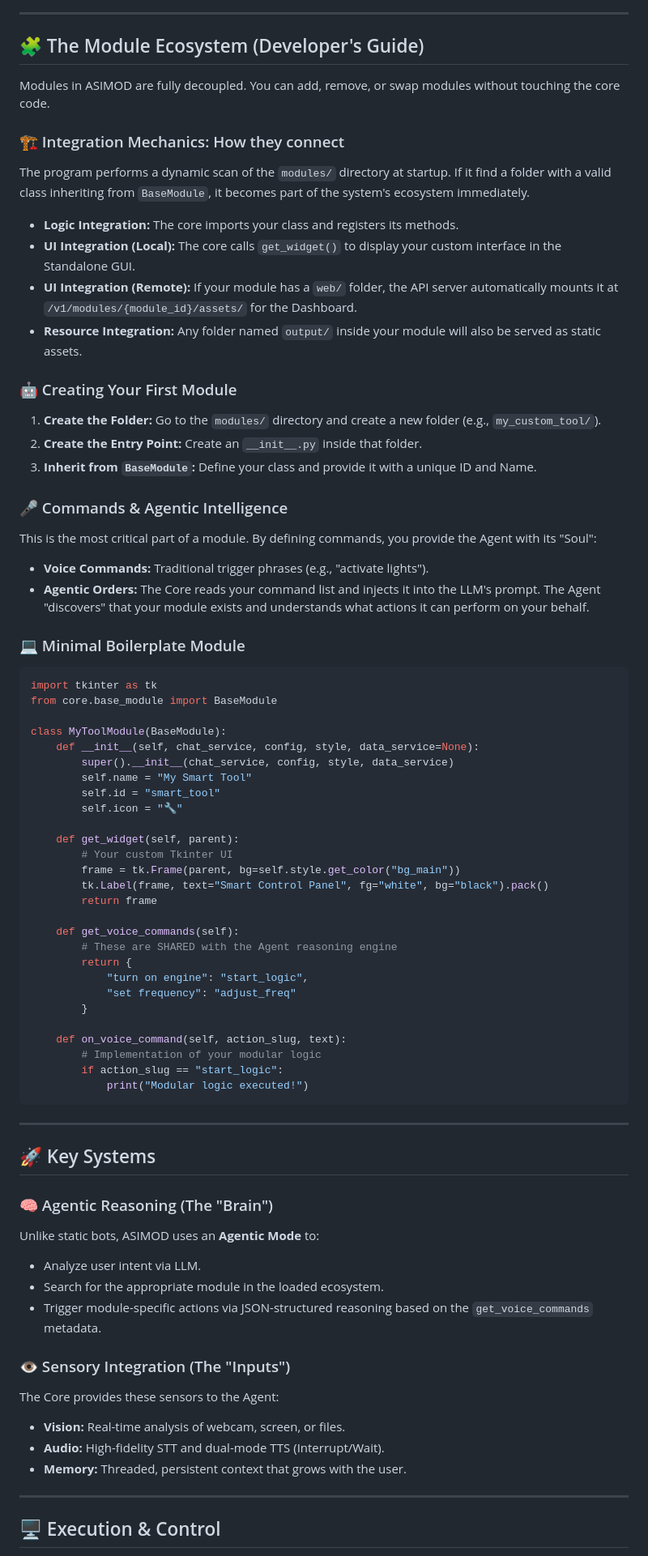
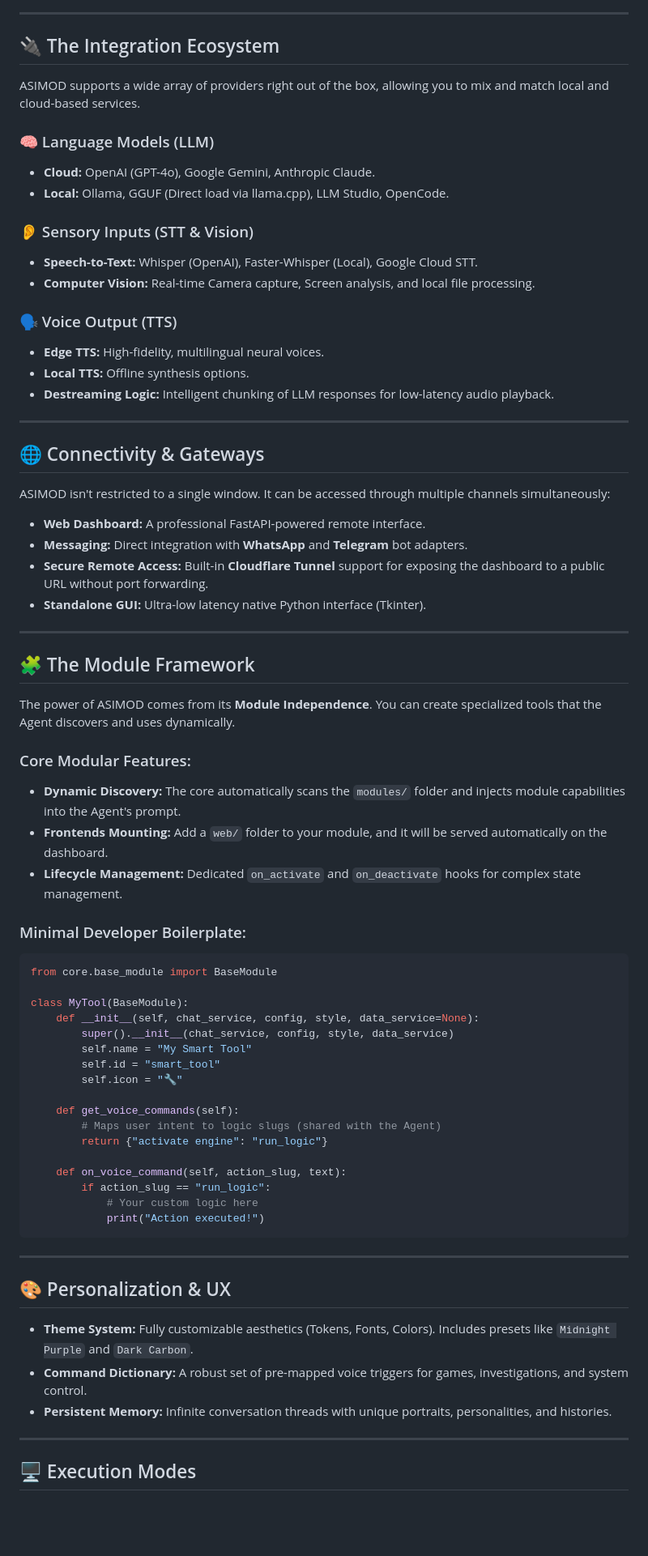
Before and after one commit to JaumarasProyects/asimod-core, a Markdown page: README.md, the part around one of its changes. Shown at 81% size. Rendered like a GitHub page; blank space fills up the shorter version.

Commit message:
docs: professional technical manual overhaul with messaging and infrastructure guides

````diff
--- a/README.md
+++ b/README.md
@@ -13,77 +30,75 @@ ASIMOD (Advanced Sensory Integrated Multimodal Orchestrating Device) is designed
 
 ---
 
-## 🧩 The Module Ecosystem (Developer's Guide)
+## 🔌 The Integration Ecosystem
 
-Modules in ASIMOD are fully decoupled. You can add, remove, or swap modules without touching the core code.
+ASIMOD supports a wide array of providers right out of the box, allowing you to mix and match local and cloud-based services.
 
-### 🏗️ Integration Mechanics: How they connect
-The program performs a dynamic scan of the `modules/` directory at startup. If it find a folder with a valid class inheriting from `BaseModule`, it becomes part of the system's ecosystem immediately.
+### 🧠 Language Models (LLM)
+- **Cloud:** OpenAI (GPT-4o), Google Gemini, Anthropic Claude.
+- **Local:** Ollama, GGUF (Direct load via llama.cpp), LLM Studio, OpenCode.
 
-- **Logic Integration:** The core imports your class and registers its methods.
-- **UI Integration (Local):** The core calls `get_widget()` to display your custom interface in the Standalone GUI.
-- **UI Integration (Remote):** If your module has a `web/` folder, the API server automatically mounts it at `/v1/modules/{module_id}/assets/` for the Dashboard.
-- **Resource Integration:** Any folder named `output/` inside your module will also be served as static assets.
+### 👂 Sensory Inputs (STT & Vision)
+- **Speech-to-Text:** Whisper (OpenAI), Faster-Whisper (Local), Google Cloud STT.
+- **Computer Vision:** Real-time Camera capture, Screen analysis, and local file processing.
 
-### 🤖 Creating Your First Module
-1. **Create the Folder:** Go to the `modules/` directory and create a new folder (e.g., `my_custom_tool/`).
-2. **Create the Entry Point:** Create an `__init__.py` inside that folder.
-3. **Inherit from `BaseModule`:** Define your class and provide it with a unique ID and Name.
+### 🗣️ Voice Output (TTS)
+- **Edge TTS:** High-fidelity, multilingual neural voices.
+- **Local TTS:** Offline synthesis options.
+- **Destreaming Logic:** Intelligent chunking of LLM responses for low-latency audio playback.
 
-### 🎤 Commands & Agentic Intelligence
-This is the most critical part of a module. By defining commands, you provide the Agent with its "Soul":
+---
 
-- **Voice Commands:** Traditional trigger phrases (e.g., "activate lights").
-- **Agentic Orders:** The Core reads your command list and injects it into the LLM's prompt. The Agent "discovers" that your module exists and understands what actions it can perform on your behalf.
+## 🌐 Connectivity & Gateways
 
-### 💻 Minimal Boilerplate Module
+ASIMOD isn't restricted to a single window. It can be accessed through multiple channels simultaneously:
+
+- **Web Dashboard:** A professional FastAPI-powered remote interface.
+- **Messaging:** Direct integration with **WhatsApp** and **Telegram** bot adapters.
+- **Secure Remote Access:** Built-in **Cloudflare Tunnel** support for exposing the dashboard to a public URL without port forwarding.
+- **Standalone GUI:** Ultra-low latency native Python interface (Tkinter).
+
+---
+
+## 🧩 The Module Framework
+
+The power of ASIMOD comes from its **Module Independence**. You can create specialized tools that the Agent discovers and uses dynamically.
+
+### Core Modular Features:
+- **Dynamic Discovery:** The core automatically scans the `modules/` folder and injects module capabilities into the Agent's prompt.
+- **Frontends Mounting:** Add a `web/` folder to your module, and it will be served automatically on the dashboard.
+- **Lifecycle Management:** Dedicated `on_activate` and `on_deactivate` hooks for complex state management.
+
+### Minimal Developer Boilerplate:
 ```python
-import tkinter as tk
 from core.base_module import BaseModule
 
-class MyToolModule(BaseModule):
+class MyTool(BaseModule):
     def __init__(self, chat_service, config, style, data_service=None):
         super().__init__(chat_service, config, style, data_service)
         self.name = "My Smart Tool"
         self.id = "smart_tool"
         self.icon = "🔧"
 
-    def get_widget(self, parent):
-        # Your custom Tkinter UI
-        frame = tk.Frame(parent, bg=self.style.get_color("bg_main"))
-        tk.Label(frame, text="Smart Control Panel", fg="white", bg="black").pack()
-        return frame
-
     def get_voice_commands(self):
-        # These are SHARED with the Agent reasoning engine
-        return {
-            "turn on engine": "start_logic",
-            "set frequency": "adjust_freq"
-        }
+        # Maps user intent to logic slugs (shared with the Agent)
+        return {"activate engine": "run_logic"}
 
     def on_voice_command(self, action_slug, text):
-        # Implementation of your modular logic
-        if action_slug == "start_logic":
-            print("Modular logic executed!")
+        if action_slug == "run_logic":
+            # Your custom logic here
+            print("Action executed!")
 ```
 
 ---
 
-## 🚀 Key Systems
+## 🎨 Personalization & UX
 
-### 🧠 Agentic Reasoning (The "Brain")
-Unlike static bots, ASIMOD uses an **Agentic Mode** to:
-- Analyze user intent via LLM.
-- Search for the appropriate module in the loaded ecosystem.
-- Trigger module-specific actions via JSON-structured reasoning based on the `get_voice_commands` metadata.
-
-### 👁️ Sensory Integration (The "Inputs")
-The Core provides these sensors to the Agent:
-- **Vision:** Real-time analysis of webcam, screen, or files.
-- **Audio:** High-fidelity STT and dual-mode TTS (Interrupt/Wait).
-- **Memory:** Threaded, persistent context that grows with the user.
+- **Theme System:** Fully customizable aesthetics (Tokens, Fonts, Colors). Includes presets like `Midnight Purple` and `Dark Carbon`.
+- **Command Dictionary:** A robust set of pre-mapped voice triggers for games, investigations, and system control.
+- **Persistent Memory:** Infinite conversation threads with unique portraits, personalities, and histories.
 
 ---
 
-## 🖥️ Execution & Control
+## 🖥️ Execution Modes
 
````
Also changed, not shown: other parts of README.md (+26 -9 lines).
